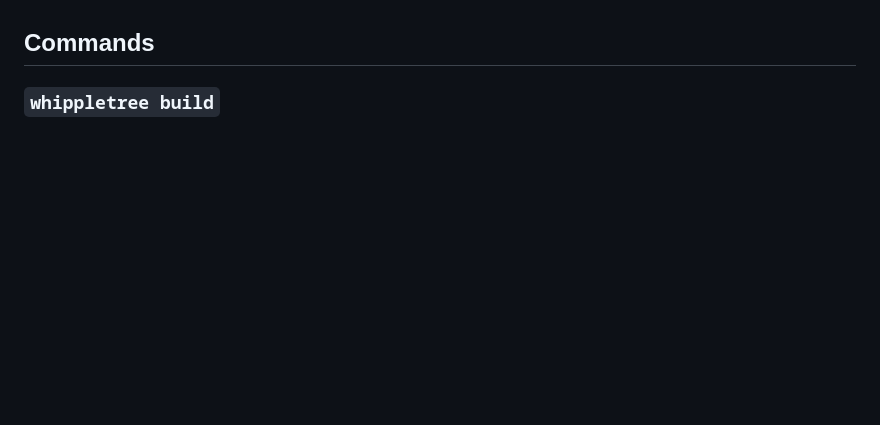
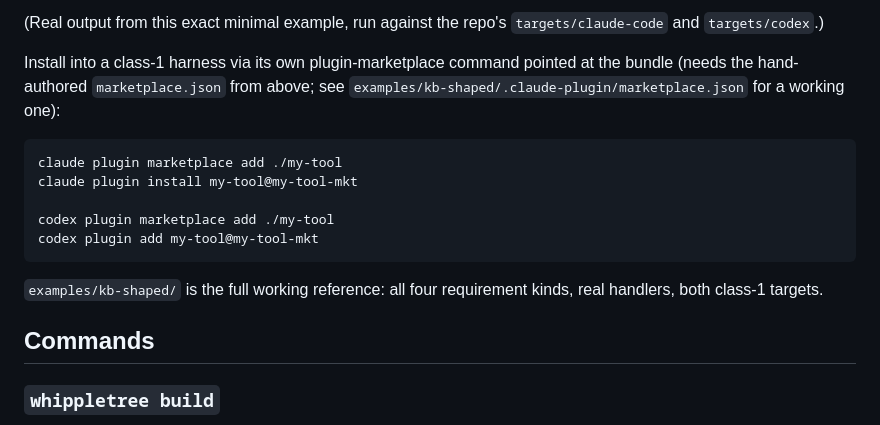
Before and after one commit to larstonder/whippletree, a Markdown page: README.md, the part around one of its changes. Drawn GitHub-style; blank space fills up the shorter version.

Commit message:
readme: add tool authoring guide

````diff
--- a/README.md
+++ b/README.md
@@ -19,3 +114,20 @@ Silicon. A real turn-end dispatch (handler execution included) measures ~15.6ms
+(Real output from this exact minimal example, run against the repo's
+`targets/claude-code` and `targets/codex`.)
+
+Install into a class-1 harness via its own plugin-marketplace command pointed at the
+bundle (needs the hand-authored `marketplace.json` from above; see
+`examples/kb-shaped/.claude-plugin/marketplace.json` for a working one):
+
+```
+claude plugin marketplace add ./my-tool
+claude plugin install my-tool@my-tool-mkt
+
+codex plugin marketplace add ./my-tool
+codex plugin add my-tool@my-tool-mkt
+```
+
+`examples/kb-shaped/` is the full working reference: all four requirement kinds, real
+handlers, both class-1 targets.
 
 ## Commands
 
````
Also changed, not shown: other parts of README.md (+95 -0 lines).
